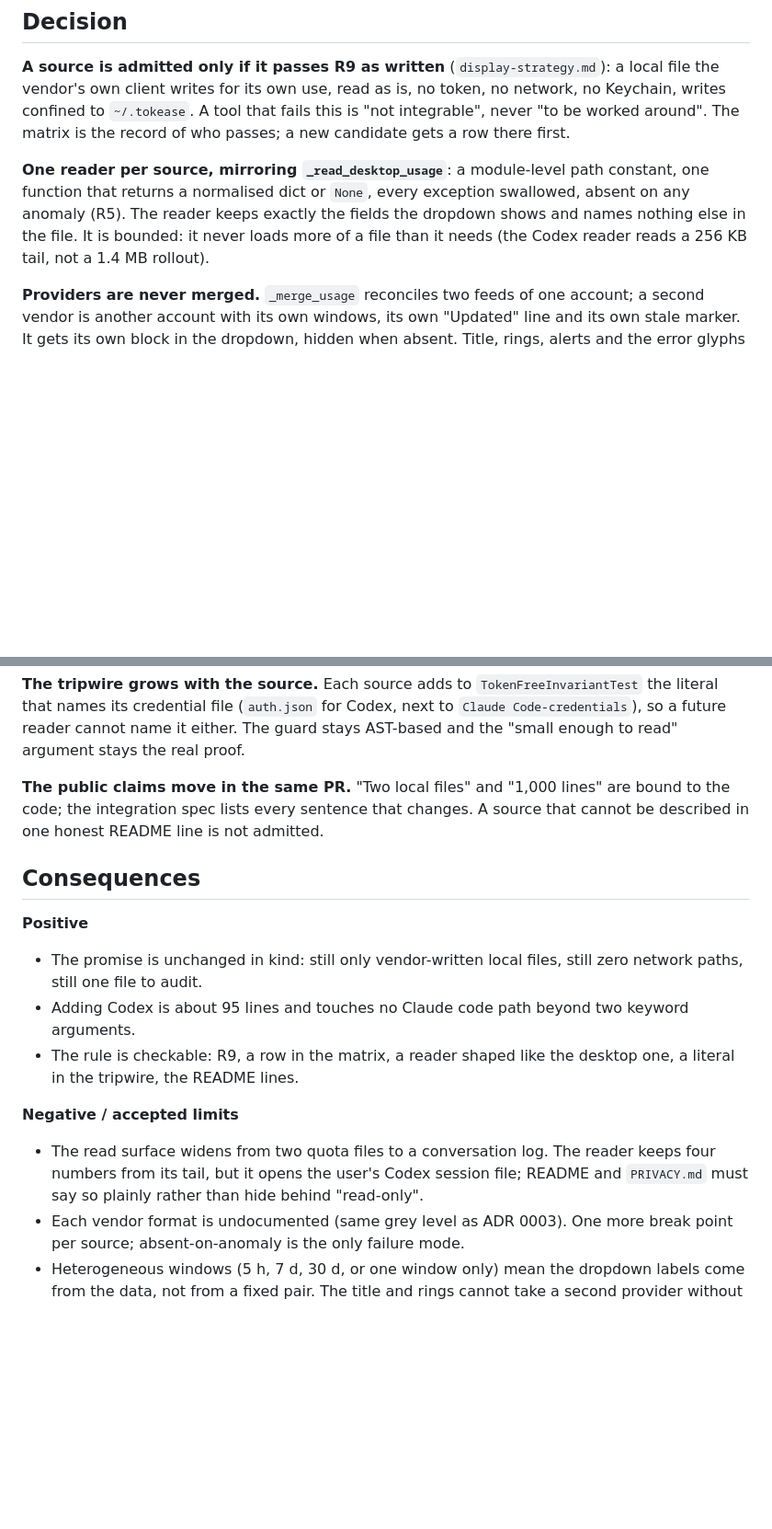
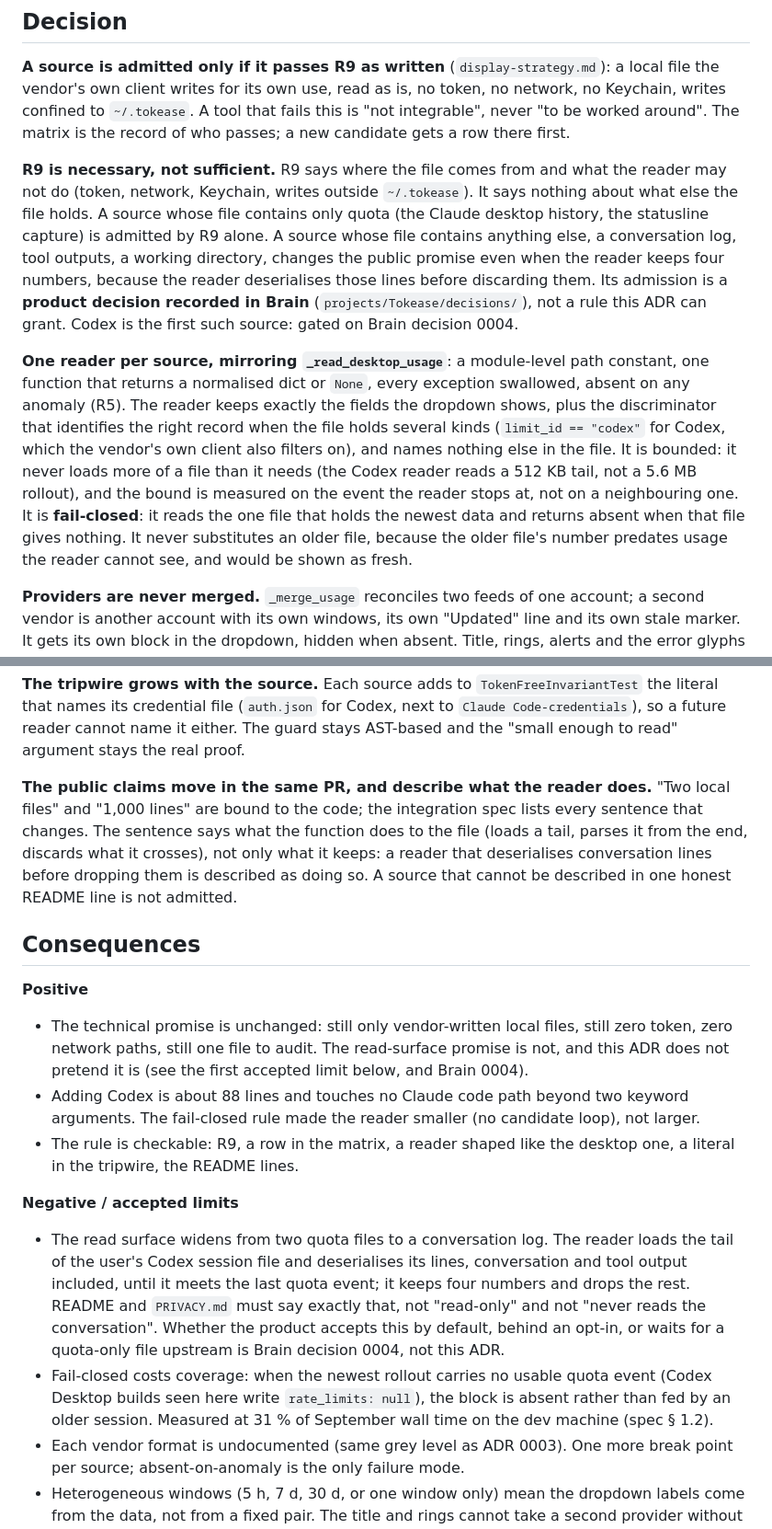
Before and after one commit to tpatrouillat/tokease, a Markdown page: docs/adr/0005-architecture-multi-source.md, 2 parts joined by grey strips. Shown at 92% size. GitHub-like rendering; blank space fills up the shorter version.

Commit message:
docs(adr): 0005 — R9 necessary not sufficient, product decision for non-quota files, fail-closed readers, claims describe what the reader does
Co-Authored-By: Claude Fable 5.1 <noreply@anthropic.com>
Claude-Session: https://claude.ai/code/session_015ujUCTYB9ERe3ewg1kJzoH

```diff
--- a/docs/adr/0005-architecture-multi-source.md
+++ b/docs/adr/0005-architecture-multi-source.md
@@ -26,12 +26,31 @@ token, no network, no Keychain, writes confined to `~/.tokease`. A tool that
 fails this is "not integrable", never "to be worked around". The matrix is the
 record of who passes; a new candidate gets a row there first.
 
+**R9 is necessary, not sufficient.** R9 says where the file comes from and
+what the reader may not do (token, network, Keychain, writes outside
+`~/.tokease`). It says nothing about what else the file holds. A source
+whose file contains only quota (the Claude desktop history, the statusline
+capture) is admitted by R9 alone. A source whose file contains anything
+else, a conversation log, tool outputs, a working directory, changes the
+public promise even when the reader keeps four numbers, because the reader
+deserialises those lines before discarding them. Its admission is a
+**product decision recorded in Brain** (`projects/Tokease/decisions/`), not
+a rule this ADR can grant. Codex is the first such source: gated on Brain
+decision 0004.
+
 **One reader per source, mirroring `_read_desktop_usage`**: a module-level
 path constant, one function that returns a normalised dict or `None`, every
 exception swallowed, absent on any anomaly (R5). The reader keeps exactly the
-fields the dropdown shows and names nothing else in the file. It is bounded:
-it never loads more of a file than it needs (the Codex reader reads a 256 KB
-tail, not a 1.4 MB rollout).
+fields the dropdown shows, plus the discriminator that identifies the right
+record when the file holds several kinds (`limit_id == "codex"` for Codex,
+which the vendor's own client also filters on), and names nothing else in
+the file. It is bounded: it never loads more of a file than it needs (the
+Codex reader reads a 512 KB tail, not a 5.6 MB rollout), and the bound is
+measured on the event the reader stops at, not on a neighbouring one. It is
+**fail-closed**: it reads the one file that holds the newest data and
+returns absent when that file gives nothing. It never substitutes an older
+file, because the older file's number predates usage the reader cannot see,
+and would be shown as fresh.
 
 **Providers are never merged.** `_merge_usage` reconciles two feeds of one
 account; a second vendor is another account with its own windows, its own
@@ -52,26 +71,41 @@ of being duplicated.
 reader cannot name it either. The guard stays AST-based and the "small
 enough to read" argument stays the real proof.
 
-**The public claims move in the same PR.** "Two local files" and "1,000
-lines" are bound to the code; the integration spec lists every sentence that
-changes. A source that cannot be described in one honest README line is not
+**The public claims move in the same PR, and describe what the reader
+does.** "Two local files" and "1,000 lines" are bound to the code; the
+integration spec lists every sentence that changes. The sentence says what
+the function does to the file (loads a tail, parses it from the end,
+discards what it crosses), not only what it keeps: a reader that
+deserialises conversation lines before dropping them is described as doing
+so. A source that cannot be described in one honest README line is not
 admitted.
 
 ## Consequences
 
 **Positive**
-- The promise is unchanged in kind: still only vendor-written local files,
-  still zero network paths, still one file to audit.
-- Adding Codex is about 95 lines and touches no Claude code path beyond two
-  keyword arguments.
+- The technical promise is unchanged: still only vendor-written local
+  files, still zero token, zero network paths, still one file to audit. The
+  read-surface promise is not, and this ADR does not pretend it is (see
+  the first accepted limit below, and Brain 0004).
+- Adding Codex is about 88 lines and touches no Claude code path beyond two
+  keyword arguments. The fail-closed rule made the reader smaller (no
+  candidate loop), not larger.
 - The rule is checkable: R9, a row in the matrix, a reader shaped like the
   desktop one, a literal in the tripwire, the README lines.
 
 **Negative / accepted limits**
 - The read surface widens from two quota files to a conversation log. The
-  reader keeps four numbers from its tail, but it opens the user's Codex
-  session file; README and `PRIVACY.md` must say so plainly rather than hide
-  behind "read-only".
+  reader loads the tail of the user's Codex session file and deserialises
+  its lines, conversation and tool output included, until it meets the last
+  quota event; it keeps four numbers and drops the rest. README and
+  `PRIVACY.md` must say exactly that, not "read-only" and not "never reads
+  the conversation". Whether the product accepts this by default, behind an
+  opt-in, or waits for a quota-only file upstream is Brain decision 0004,
+  not this ADR.
+- Fail-closed costs coverage: when the newest rollout carries no usable
+  quota event (Codex Desktop builds seen here write `rate_limits: null`),
+  the block is absent rather than fed by an older session. Measured at 31 %
+  of September wall time on the dev machine (spec § 1.2).
 - Each vendor format is undocumented (same grey level as ADR 0003). One more
   break point per source; absent-on-anomaly is the only failure mode.
 - Heterogeneous windows (5 h, 7 d, 30 d, or one window only) mean the
```
Also changed, not shown: other parts of docs/adr/0005-architecture-multi-source.md (+9 -1 lines).
